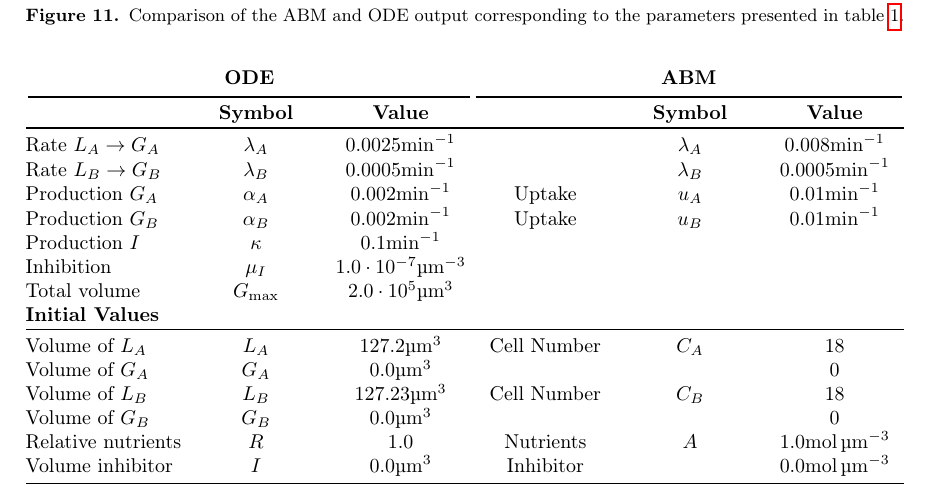
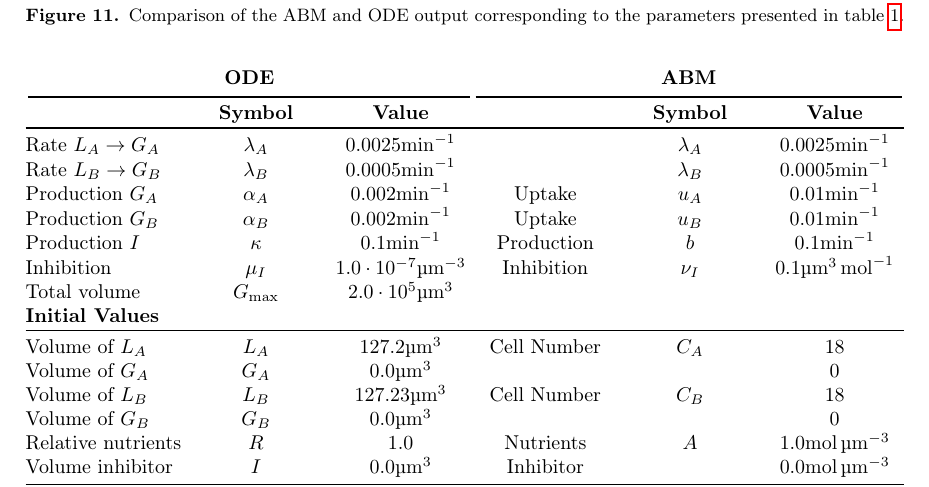
Before and after one commit to polinagaindrik/pool_model_paper, a LaTeX document (pool_model.tex): part of page 22 of 28, cut so that both start at the same text. Compiled offline with pdfLaTeX.

Commit message:
adapt parameters to new run

```diff
--- a/pool_model.tex
+++ b/pool_model.tex
@@ -879,7 +879,7 @@ Figure~\ref{fig:spatial-snapshots} shows individual snapshots of different
          & \textbf{Symbol} & \textbf{Value} && \textbf{Symbol} & \textbf{Value}\\
         \toprule
         Rate $L_A\rightarrow G_A$   & $\lambda_A$   & $0.0025$\unit{\per\minute}
-        &                           & $\lambda_A$   & $0.008$\unit{\per\minute}\\
+        &                           & $\lambda_A$   & $0.0025$\unit{\per\minute}\\
         Rate $L_B\rightarrow G_B$   & $\lambda_B$   & $0.0005$\unit{\per\minute}
         &                           & $\lambda_B$   & $0.0005$\unit{\per\minute}\\
         Production $G_A$            & $\alpha_A$    & $0.002$\unit{\per\minute}
@@ -887,10 +887,10 @@ Figure~\ref{fig:spatial-snapshots} shows individual snapshots of different
         Production $G_B$            & $\alpha_B$    & $0.002$\unit{\per\minute}
         & Uptake                    & $u_B$         & $0.01$\unit{\per\minute}\\
         Production $I$              & $\kappa$      & $0.1$\unit{\per\minute}
-        &&&\\
-        Inhibition         & $\mu_I$       & $1.0\cdot 10^{-7}$\unit{\per\micro\metre\cubed}
-        &&&\\
-        Total volume     & $G_\text{max}$         & $2.0\cdot 10^5$\unit{\micro\metre\cubed}
+        & Production                & $b$           & $0.1$\unit{\per\minute}\\
+        Inhibition                  & $\mu_I$       & $1.0\cdot 10^{-7}$\unit{\per\micro\metre\cubed}
+        & Inhibition                & $\nu_I$       & $0.1$\unit{\micro\metre\cubed\per\mol}\\
+        Total volume                & $G_\text{max}$& $2.0\cdot 10^5$\unit{\micro\metre\cubed}
         &&&\\
         \textbf{Initial Values}\\
         \toprule
```
